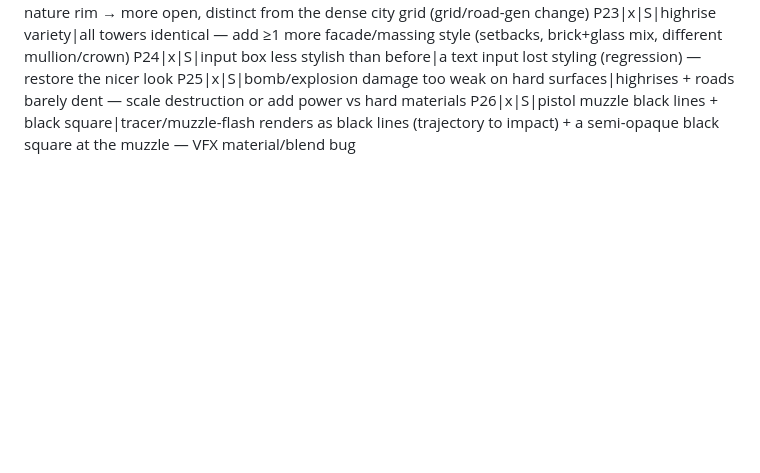
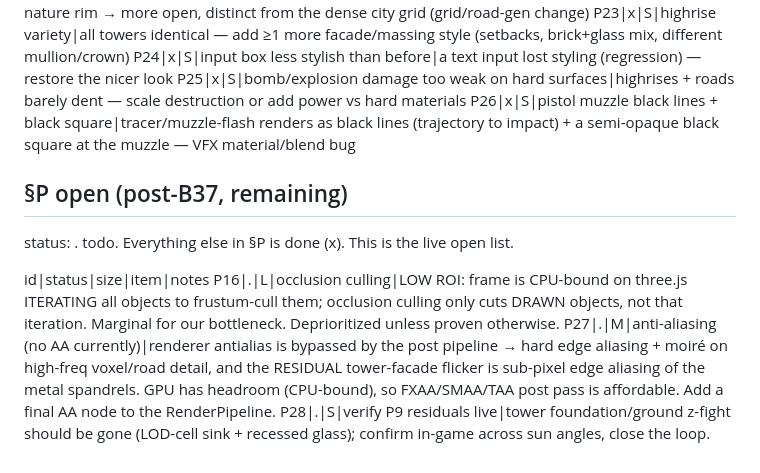
Before and after one commit to laubsauger/voxel-test, a Markdown page: SPEC.md, the part around the change. Drawn GitHub-style; blank space fills up the shorter version.

Commit message:
spec: document open tasks — P16 (deprioritized), P27 anti-aliasing, P28 verify

```diff
--- a/SPEC.md
+++ b/SPEC.md
@@ -193,3 +193,12 @@ P23|x|S|highrise variety|all towers identical — add ≥1 more facade/massing s
 P24|x|S|input box less stylish than before|a text input lost styling (regression) — restore the nicer look
 P25|x|S|bomb/explosion damage too weak on hard surfaces|highrises + roads barely dent — scale destruction or add power vs hard materials
 P26|x|S|pistol muzzle black lines + black square|tracer/muzzle-flash renders as black lines (trajectory to impact) + a semi-opaque black square at the muzzle — VFX material/blend bug
+
+## §P open (post-B37, remaining)
+
+status: . todo. Everything else in §P is done (x). This is the live open list.
+
+id|status|size|item|notes
+P16|.|L|occlusion culling|LOW ROI: frame is CPU-bound on three.js ITERATING all objects to frustum-cull them; occlusion culling only cuts DRAWN objects, not that iteration. Marginal for our bottleneck. Deprioritized unless proven otherwise.
+P27|.|M|anti-aliasing (no AA currently)|renderer antialias is bypassed by the post pipeline → hard edge aliasing + moiré on high-freq voxel/road detail, and the RESIDUAL tower-facade flicker is sub-pixel edge aliasing of the metal spandrels. GPU has headroom (CPU-bound), so FXAA/SMAA/TAA post pass is affordable. Add a final AA node to the RenderPipeline.
+P28|.|S|verify P9 residuals live|tower foundation/ground z-fight should be gone (LOD-cell sink + recessed glass); confirm in-game across sun angles, close the loop.
```
